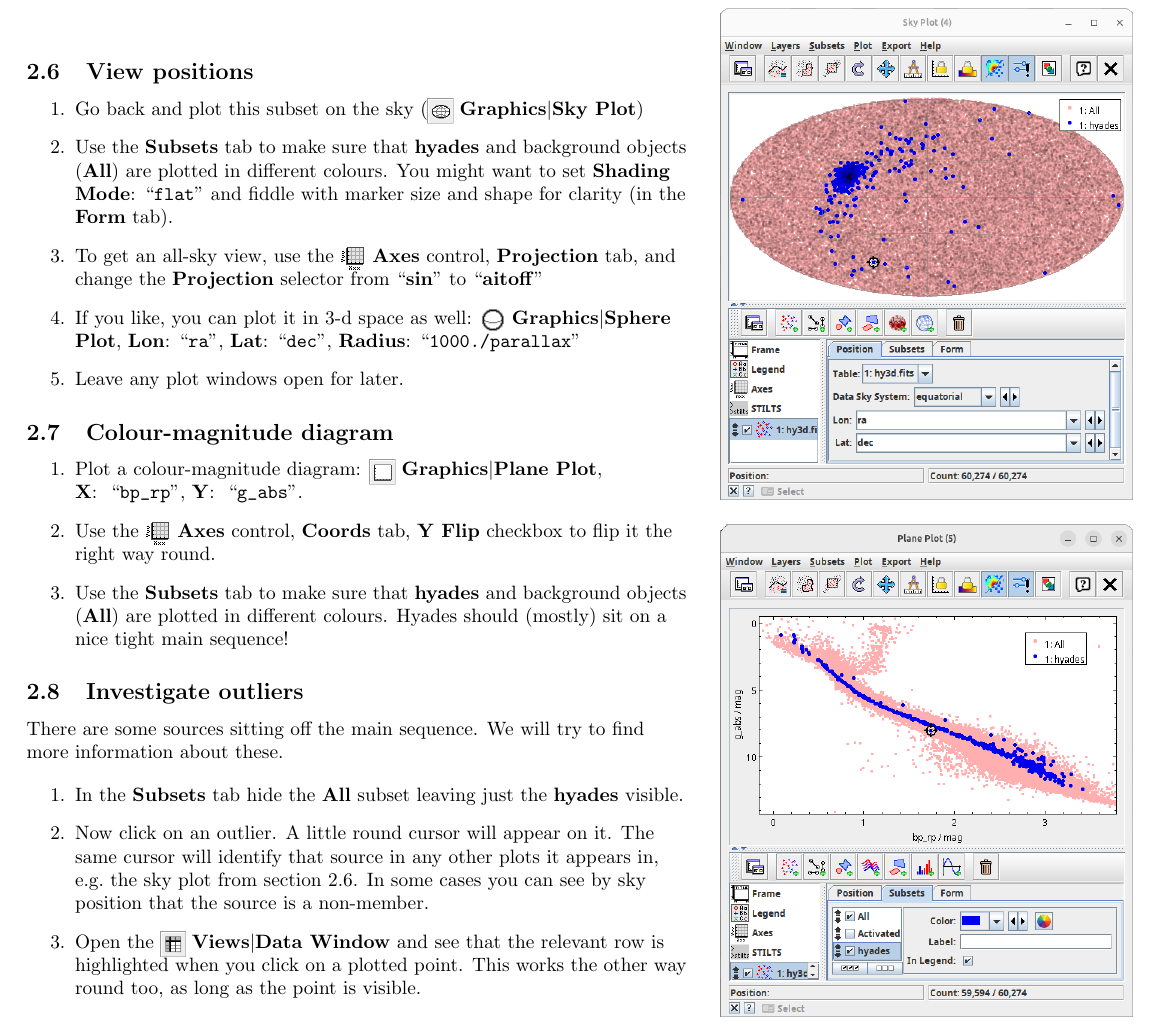
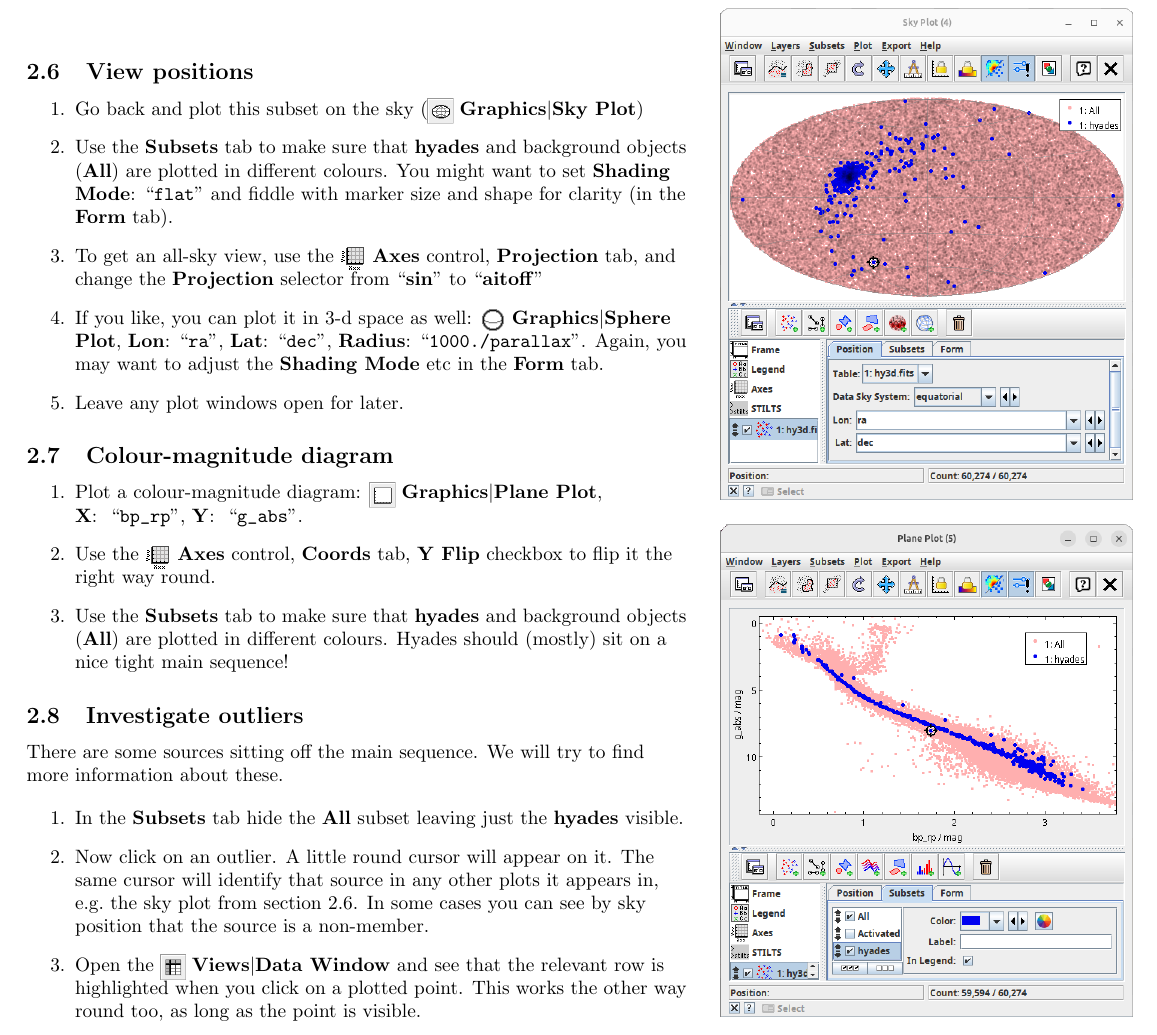
Before and after one commit to mbtaylor/tctuto, a LaTeX document (tctuto.tex): part of page 6 of 15, cut so that both start at the same text. Compiled offline with pdfLaTeX.

Commit message:
Minor improvement

```diff
--- a/tctuto.tex
+++ b/tctuto.tex
@@ -464,7 +464,9 @@ TOPCAT's \tcmanref{jel}{\em expression language\/} can help.
         \mb{plot2sphere.png}{Graphics}{Sphere Plot},
         \entry{Lon}{ra},
         \entry{Lat}{dec},
-        \entry{Radius}{1000./parallax}
+        \entry{Radius}{1000./parallax}.
+        Again, you may want to adjust the \lab{Shading Mode}
+        etc in the \lab{Form} tab.
   \item Leave any plot windows open for later.
   \end{enumerate}
 
```
